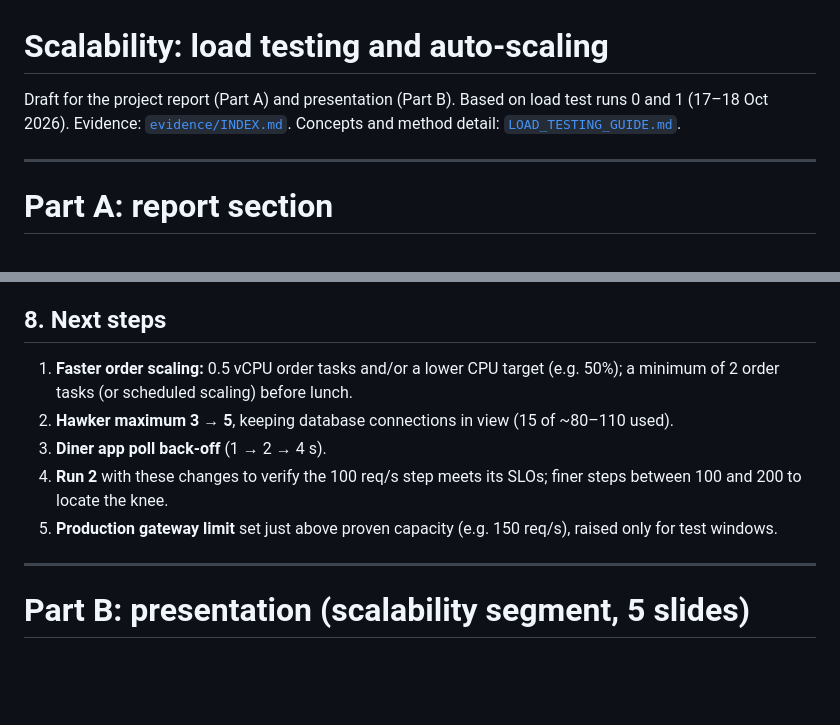
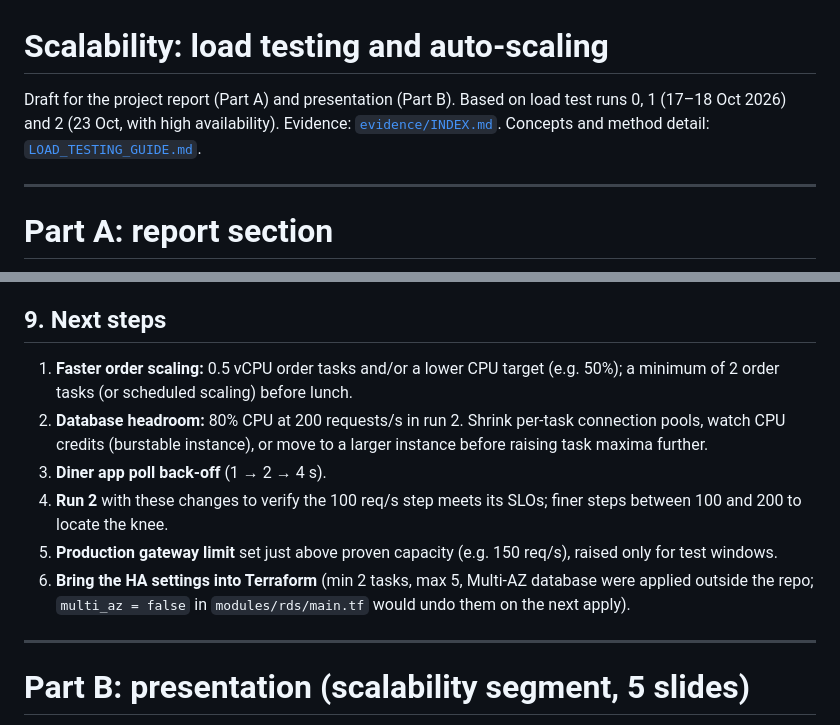
Before and after one commit to nus-mtechse-hawkerflow/hawkerflow-qa, a Markdown page: docs/SCALABILITY_REPORT.md, 2 parts joined by grey strips. Drawn GitHub-style; blank space fills up the shorter version.

```diff
--- a/docs/SCALABILITY_REPORT.md
+++ b/docs/SCALABILITY_REPORT.md
@@ -1,6 +1,6 @@
 # Scalability: load testing and auto-scaling
 
-Draft for the project report (Part A) and presentation (Part B). Based on load test runs 0 and 1 (17–18 Oct 2026). Evidence: [`evidence/INDEX.md`](../evidence/INDEX.md). Concepts and method detail: [`LOAD_TESTING_GUIDE.md`](LOAD_TESTING_GUIDE.md).
+Draft for the project report (Part A) and presentation (Part B). Based on load test runs 0, 1 (17–18 Oct 2026) and 2 (23 Oct, with high availability). Evidence: [`evidence/INDEX.md`](../evidence/INDEX.md). Concepts and method detail: [`LOAD_TESTING_GUIDE.md`](LOAD_TESTING_GUIDE.md).
 
 ---
 
@@ -115,13 +132,14 @@ Scale-in is deliberately much slower: extra tasks ran for ~33 minutes after load
 - One run per configuration. Order CPU at 25 req/s differed between runs (68% in run 0, 43% in run 1); repeats would quantify the variance.
 - Step changes are abrupt compared with a real lunch build-up; the database is a burstable instance (CPU credits) and long tests may behave differently.
 
-## 8. Next steps
+## 9. Next steps
 
 1. **Faster order scaling:** 0.5 vCPU order tasks and/or a lower CPU target (e.g. 50%); a minimum of 2 order tasks (or scheduled scaling) before lunch.
-2. **Hawker maximum 3 → 5**, keeping database connections in view (15 of ~80–110 used).
+2. **Database headroom:** 80% CPU at 200 requests/s in run 2. Shrink per-task connection pools, watch CPU credits (burstable instance), or move to a larger instance before raising task maxima further.
 3. **Diner app poll back-off** (1 → 2 → 4 s).
 4. **Run 2** with these changes to verify the 100 req/s step meets its SLOs; finer steps between 100 and 200 to locate the knee.
 5. **Production gateway limit** set just above proven capacity (e.g. 150 req/s), raised only for test windows.
+6. **Bring the HA settings into Terraform** (min 2 tasks, max 5, Multi-AZ database were applied outside the repo; `multi_az = false` in `modules/rds/main.tf` would undo them on the next apply).
 
 ---
 
```
Also changed, not shown: other parts of docs/SCALABILITY_REPORT.md (+25 -8 lines), docs/SLIDES_BRIEF.md (added, +173 -0 lines), evidence/figures/slides/s2_run0_gateway_cap.png (added), evidence/figures/slides/s3_run1_scaling.png (added), evidence/figures/slides/s4_order_backlog_run1_vs_run2.png (added), 1 other file.
